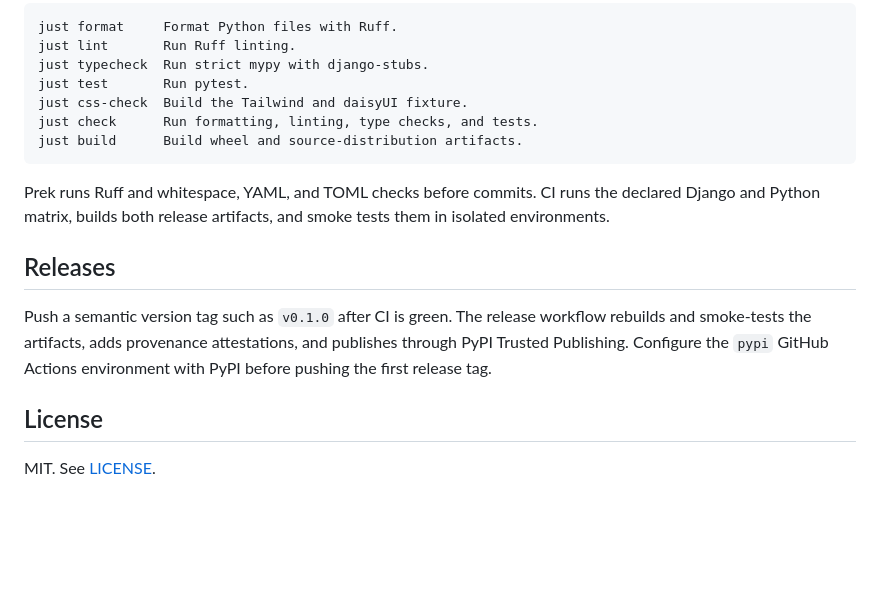
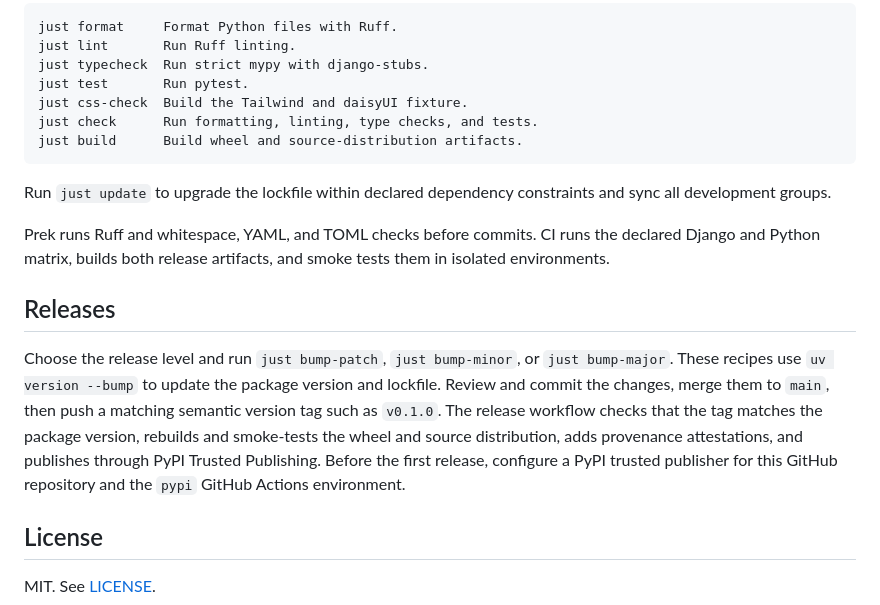
Before and after one commit to difegam/django-daisy-forms, a Markdown page: README.md, the part around one of its changes. GitHub-like rendering; blank space fills up the shorter version.

````diff
--- a/README.md
+++ b/README.md
@@ -76,16 +105,24 @@ just check      Run formatting, linting, type checks, and tests.
 just build      Build wheel and source-distribution artifacts.
 ```
 
+Run `just update` to upgrade the lockfile within declared dependency
+constraints and sync all development groups.
+
 Prek runs Ruff and whitespace, YAML, and TOML checks before commits. CI runs
 the declared Django and Python matrix, builds both release artifacts, and smoke
 tests them in isolated environments.
 
 ## Releases
 
-Push a semantic version tag such as `v0.1.0` after CI is green. The release
-workflow rebuilds and smoke-tests the artifacts, adds provenance attestations,
-and publishes through PyPI Trusted Publishing. Configure the `pypi` GitHub
-Actions environment with PyPI before pushing the first release tag.
+Choose the release level and run `just bump-patch`, `just bump-minor`, or
+`just bump-major`. These recipes use `uv version --bump` to update the package
+version and lockfile. Review and commit the changes, merge them to `main`, then
+push a matching semantic version tag such as `v0.1.0`. The release workflow
+checks that the tag matches the package version, rebuilds and smoke-tests the
+wheel and source distribution, adds provenance attestations, and publishes
+through PyPI Trusted Publishing. Before the first release, configure a PyPI
+trusted publisher for this GitHub repository and the `pypi` GitHub Actions
+environment.
 
 ## License
 
````
Also changed, not shown: other parts of README.md (+29 -0 lines), docs/images/forms-before-after.png (added), 3 other files.
